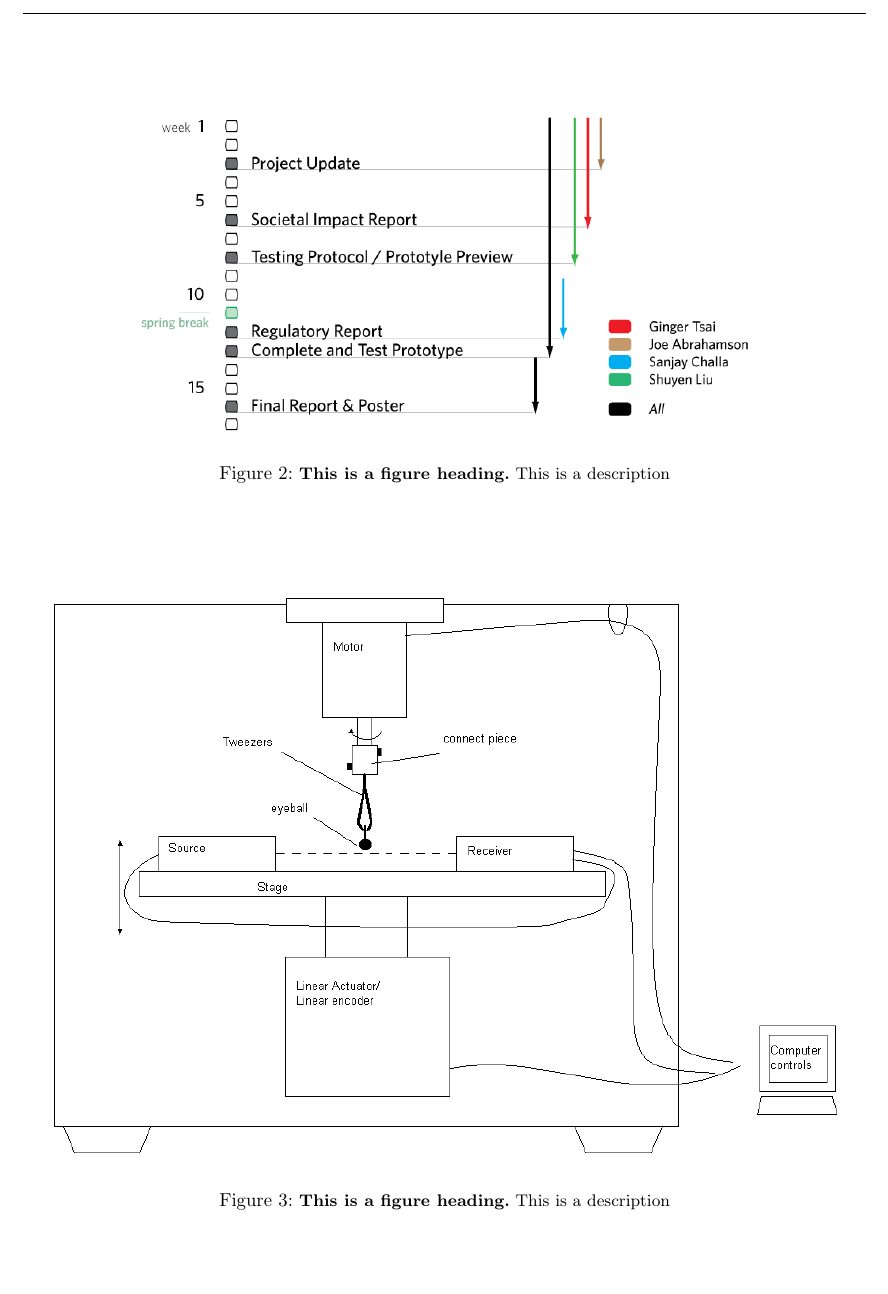
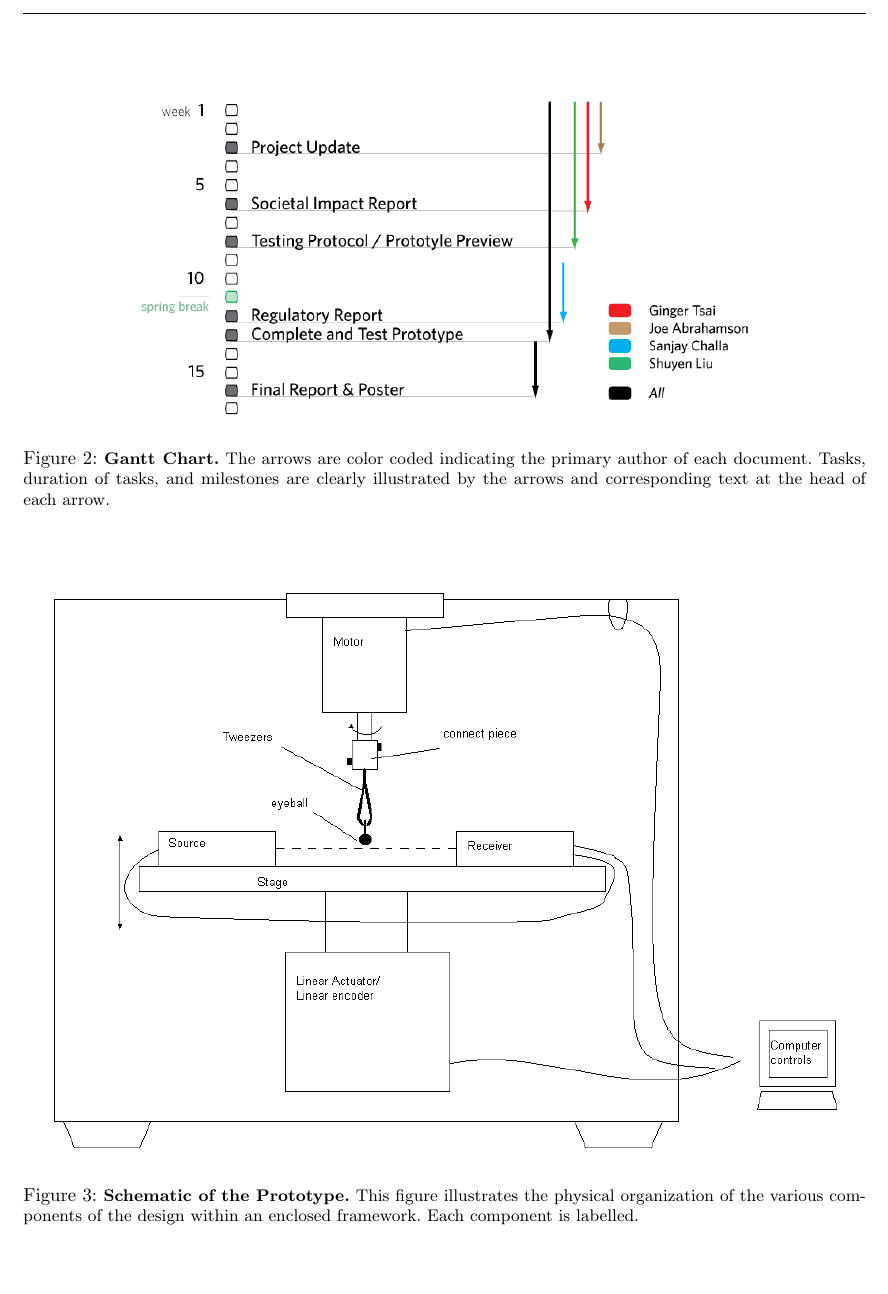
Before and after one commit to tel/4601, a LaTeX document (update/main.tex): part of page 9 of 9, cut at the place of the change. Compiled offline with pdfLaTeX.

Commit message:
updated figure captions

```diff
--- a/update/main.tex
+++ b/update/main.tex
@@ -139,16 +142,16 @@ Tweezers, motors, and micrometer are readily available for assembly. The linear
 \begin{figure}[h]
   \centering
   \includegraphics[width=0.75\linewidth]{../img/spring_gantt}
-  \figcaption{\textbf{This is a figure heading.}
-  This is a description}
+  \figcaption{\textbf{Gantt Chart.}
+  The arrows are color coded indicating the primary author of each document. Tasks, duration of tasks, and milestones are clearly illustrated by the arrows and corresponding text at the head of each arrow.}
   \label{fig:gantt}
 \end{figure}
 
 \begin{figure}[h]
   \centering
   \includegraphics[width=\linewidth]{../img/schematic1}
-  \figcaption{\textbf{This is a figure heading.}
-  This is a description}
+  \figcaption{\textbf{Schematic of the Prototype.}
+  This figure illustrates the physical organization of the various components of the design within an enclosed framework. Each component is labelled. }
   \label{fig:schematic1}
 \end{figure}
 
```
Also changed, not shown: update/main.tex (3 more changed lines).
